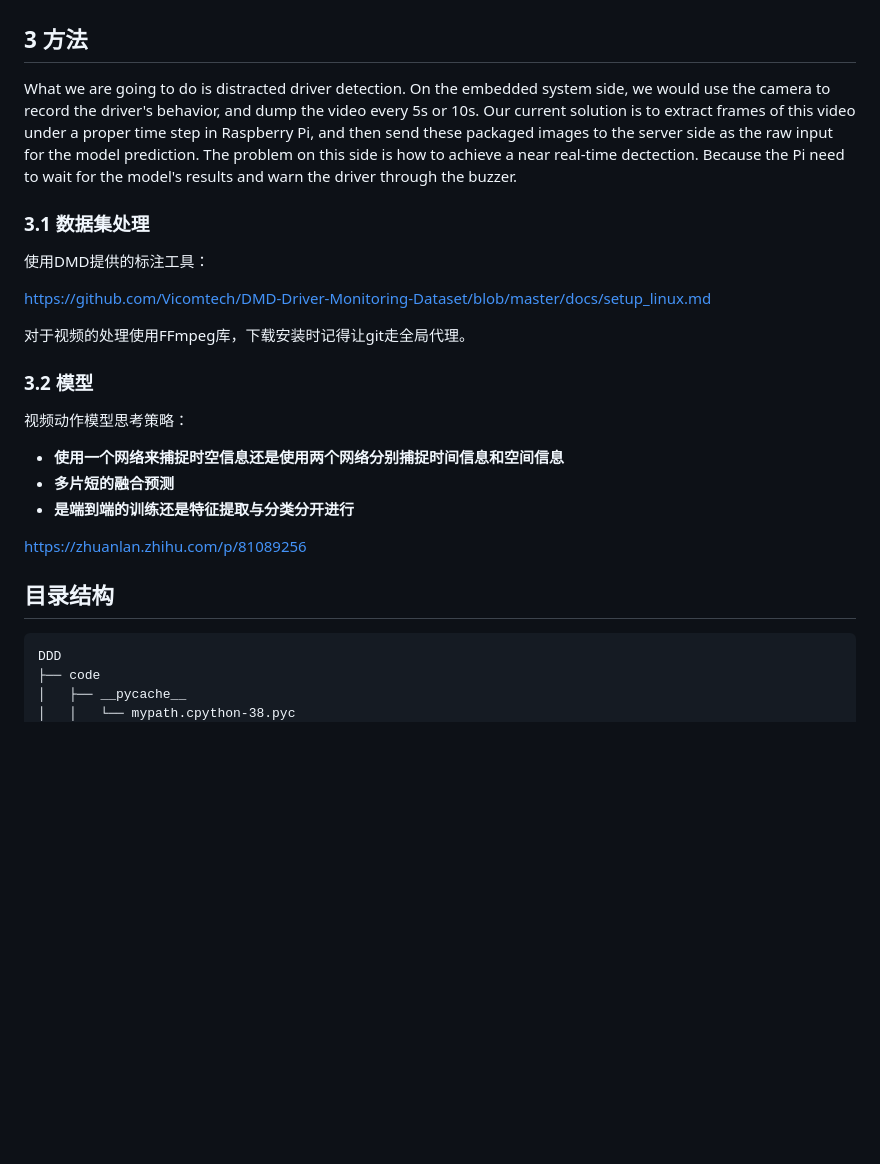
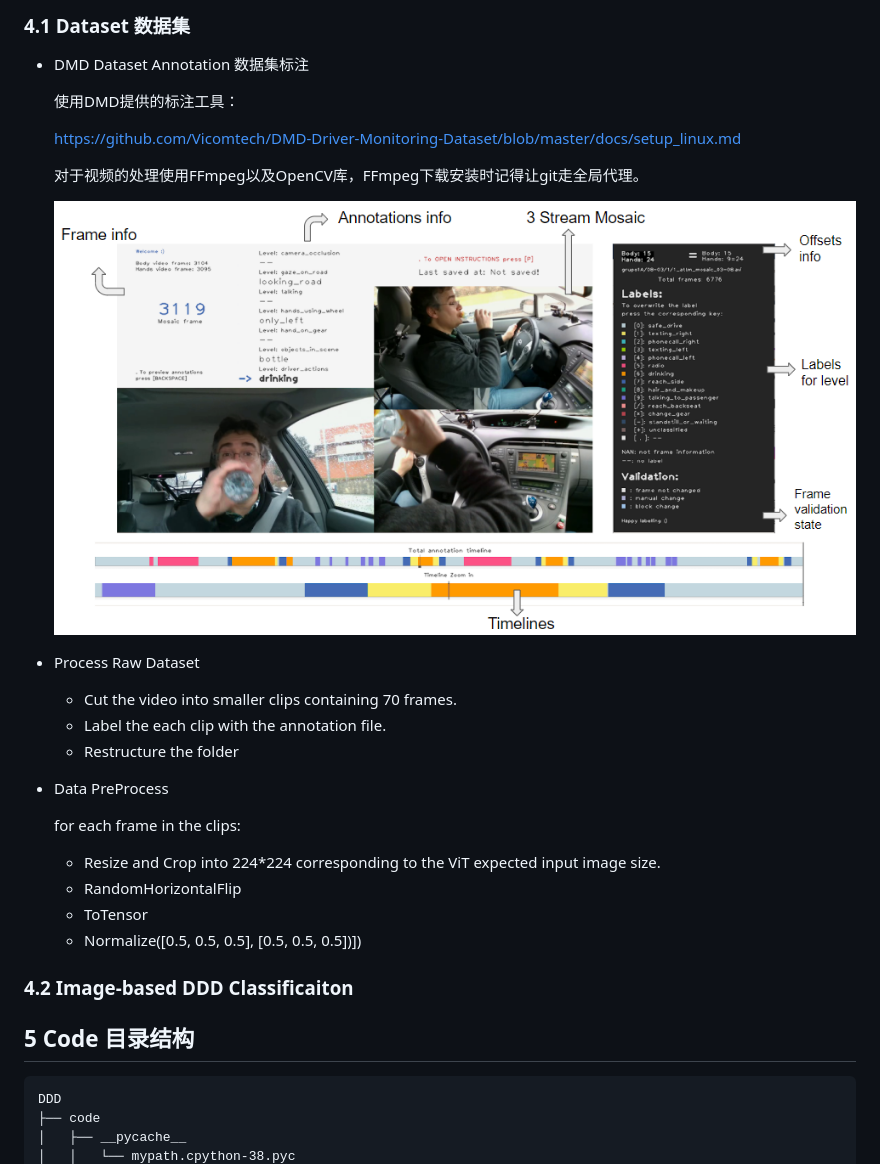
Before and after one commit to jackfromeast/ViDDD-Video-based-Distracted-Driver-Detection, a Markdown page: Readme.md, the part around the change printed below. GitHub-like rendering; pictures changed too: Readme.assets/annotation_tool_info.png (added); blank space fills up the shorter version.

````diff
--- a/Readme.md
+++ b/Readme.md
@@ -70,35 +96,36 @@ https://www.paddlepaddle.org.cn/modelbase
+### 4.1 Dataset 数据集
+
++ DMD Dataset Annotation 数据集标注
+
+  使用DMD提供的标注工具：
+
+  https://github.com/Vicomtech/DMD-Driver-Monitoring-Dataset/blob/master/docs/setup_linux.md
+
+  对于视频的处理使用FFmpeg以及OpenCV库，FFmpeg下载安装时记得让git走全局代理。
+
+  <img src="Readme.assets/annotation_tool_info.png" alt="annotation_tool_info" style="zoom:75%;" />
+
++ Process Raw Dataset
+
+  - Cut the video into smaller clips containing 70 frames.
+  - Label the each clip with the annotation file.
+  - Restructure the folder
+
++ Data PreProcess
+
+  for each frame in the clips:
+
+  - Resize and Crop into 224*224 corresponding to the ViT expected input image size.
+  - RandomHorizontalFlip
+  - ToTensor
+  - Normalize([0.5, 0.5, 0.5], [0.5, 0.5, 0.5])])
+
+### 4.2 Image-based DDD Classificaiton
 
 
 
+## 5 Code 目录结构
 
-
-## 3 方法
-
-What we are going to do is distracted driver detection. On the embedded system side, we would use the camera to record the driver's behavior, and dump the video every 5s or 10s. Our current solution is to extract frames of this video under a proper time step in Raspberry Pi, and then send these packaged images to the server side as the raw input for the model prediction. The problem on this side is how to achieve a near real-time dectection. Because the Pi need to wait for the model's results and warn the driver through the buzzer.
-
-### 3.1 数据集处理
-
-使用DMD提供的标注工具：
-
-https://github.com/Vicomtech/DMD-Driver-Monitoring-Dataset/blob/master/docs/setup_linux.md
-
-对于视频的处理使用FFmpeg库，下载安装时记得让git走全局代理。
-
-
-
-### 3.2 模型
-
-视频动作模型思考策略：
-
-+ **使用一个网络来捕捉时空信息还是使用两个网络分别捕捉时间信息和空间信息**
-+ **多片短的融合预测**
-+ **是端到端的训练还是特征提取与分类分开进行**
-
-https://zhuanlan.zhihu.com/p/81089256
-
-
-
-## 目录结构
 ```
 DDD
 ├── code
````
Also changed, not shown: other parts of Readme.md (+68 -42 lines), Readme.assets/Overview.png (added), Readme.assets/ViT_baseline.png (added), 7 other files.
